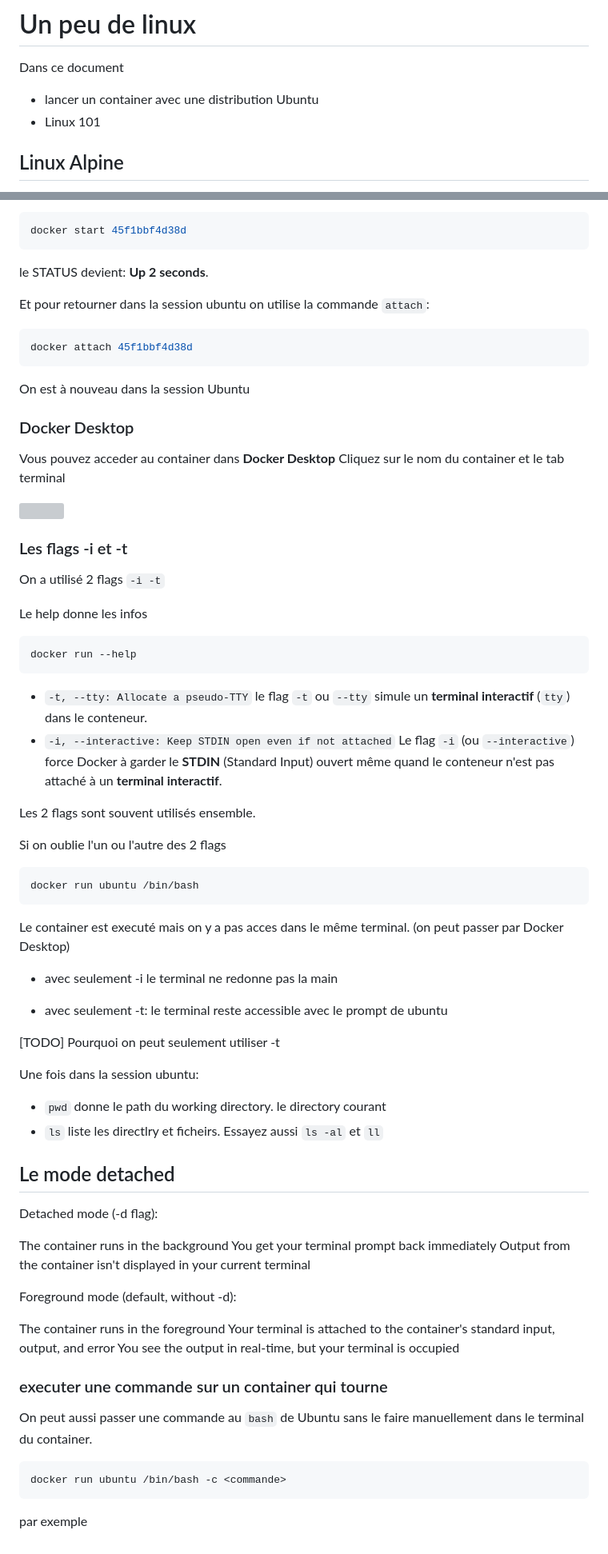
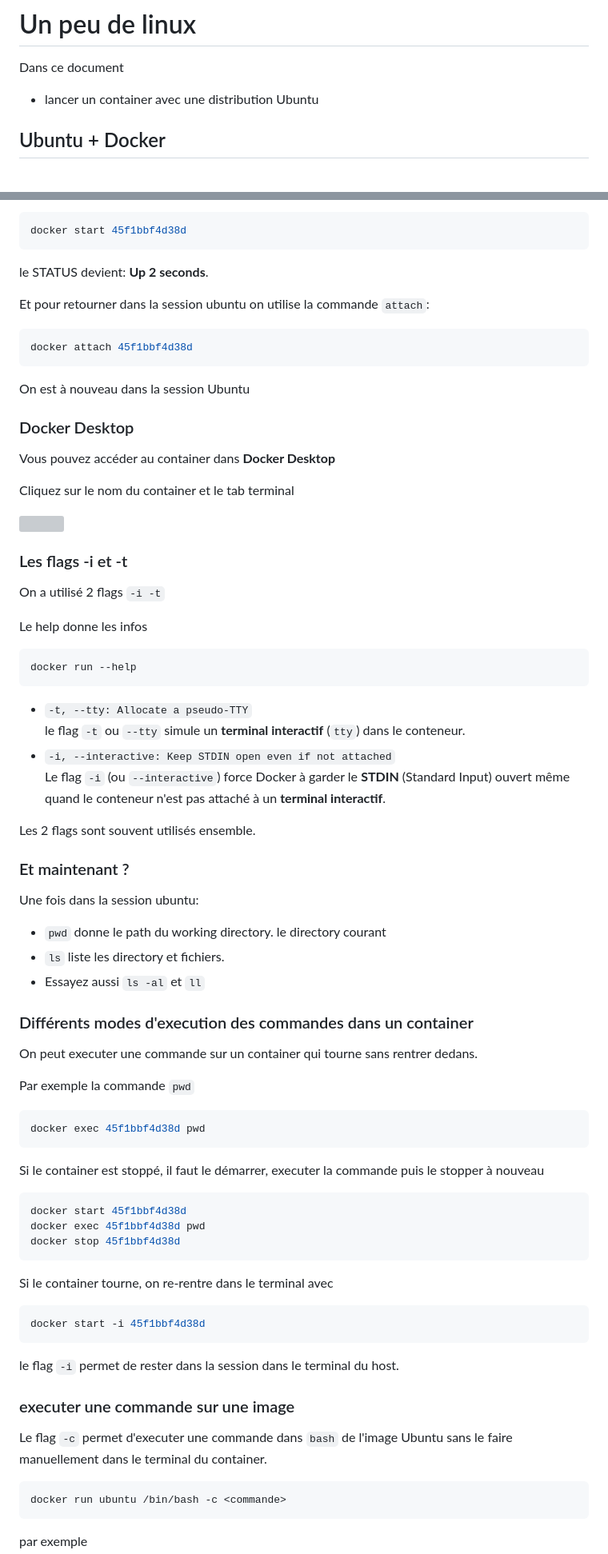
Before and after one commit to SkatAI/ynov-docker, a Markdown page: docs/02/S02.02.docker-linux.md, 2 parts joined by grey strips. Shown: that part at 80% size. GitHub-like rendering; grey boxes are pictures that could not be loaded.

````diff
--- a/docs/02/S02.02.docker-linux.md
+++ b/docs/02/S02.02.docker-linux.md
@@ -3,7 +3,6 @@
 Dans ce document
 
 - lancer un container avec une distribution Ubuntu
-- Linux 101
 
-## Linux Alpine
+## Ubuntu + Docker
 
@@ -87,7 +103,7 @@ docker start 45f1bbf4d38d
 
 le STATUS devient: **Up 2 seconds**.
 
-Et pour retourner dans la  session ubuntu on utilise la commande ```attach```:
+Et pour retourner dans la  session ubuntu on utilise la commande `attach`:
 
 ```bash
 docker attach 45f1bbf4d38d
@@ -97,6 +113,7 @@ On est à nouveau dans la session Ubuntu
 
 ### Docker Desktop
 
-Vous pouvez acceder au container dans **Docker Desktop**
+Vous pouvez accéder au container dans **Docker Desktop**
+
 Cliquez sur le nom du container et le tab terminal
 
@@ -112,52 +129,51 @@ Le help donne les infos
 docker run --help
 ```
 
-- ```-t, --tty: Allocate a pseudo-TTY```
+- ```-t, --tty: Allocate a pseudo-TTY``` \
 le flag `-t` ou `--tty` simule un **terminal interactif** (`tty`) dans le conteneur.
-- ```-i, --interactive: Keep STDIN open even if not attached```
+- `-i, --interactive: Keep STDIN open even if not attached` \
 Le flag `-i` (ou `--interactive`) force Docker à garder le **STDIN** (Standard Input) ouvert
 même quand le conteneur n'est pas attaché à un **terminal interactif**.
 
 Les 2 flags sont souvent utilisés ensemble.
 
-Si on oublie l'un ou l'autre des 2 flags
-
-```bash
-docker run ubuntu /bin/bash
-```
-
-Le container est executé mais on y a pas acces dans le même terminal.
-(on peut passer par Docker Desktop)
-
-- avec seulement -i
-le terminal ne redonne pas la main
-
-- avec seulement -t: le terminal reste accessible avec le prompt de ubuntu
-
-[TODO] Pourquoi on peut seulement utiliser -t
+### Et maintenant ?
 
 Une fois dans la session ubuntu:
 
 - `pwd` donne le path du working directory. le directory courant
-- `ls` liste les directlry et ficheirs. Essayez aussi `ls -al` et ```ll```
+- `ls` liste les directory et fichiers.
+- Essayez aussi `ls -al` et `ll`
 
-## Le mode detached
+### Différents modes d'execution des commandes dans un container
 
-Detached mode (-d flag):
+On peut executer une commande sur un container qui tourne sans rentrer dedans.
 
-The container runs in the background
-You get your terminal prompt back immediately
-Output from the container isn't displayed in your current terminal
+Par exemple la commande `pwd`
 
-Foreground mode (default, without -d):
+```bash
+docker exec 45f1bbf4d38d pwd
+```
 
-The container runs in the foreground
-Your terminal is attached to the container's standard input, output, and error
-You see the output in real-time, but your terminal is occupied
+Si le container est stoppé, il faut le démarrer, executer la commande puis le stopper à nouveau
 
-### executer une commande sur un container qui tourne
+```bash
+docker start 45f1bbf4d38d
+docker exec 45f1bbf4d38d pwd
+docker stop 45f1bbf4d38d
+```
 
-On peut aussi passer une commande au ```bash``` de Ubuntu sans le faire manuellement dans le terminal du container.
+Si le container tourne, on re-rentre dans le terminal avec
+
+```bash
+docker start -i 45f1bbf4d38d
+```
+
+le flag `-i` permet de rester dans la session dans le terminal du host.
+
+### executer une commande sur une image
+
+Le flag `-c` permet d'executer une commande dans ```bash``` de l'image Ubuntu sans le faire manuellement dans le terminal du container.
 
 ```bash
 docker run ubuntu /bin/bash -c <commande>
````
Also changed, not shown: other parts of docs/02/S02.02.docker-linux.md (+106 -30 lines), docs/02/S02.03.linux.md (+52 -54 lines).
